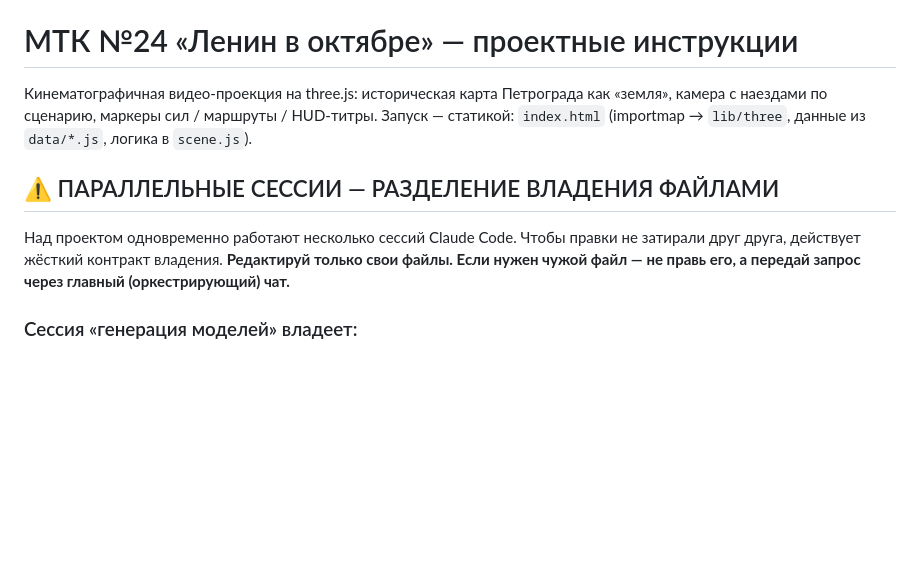
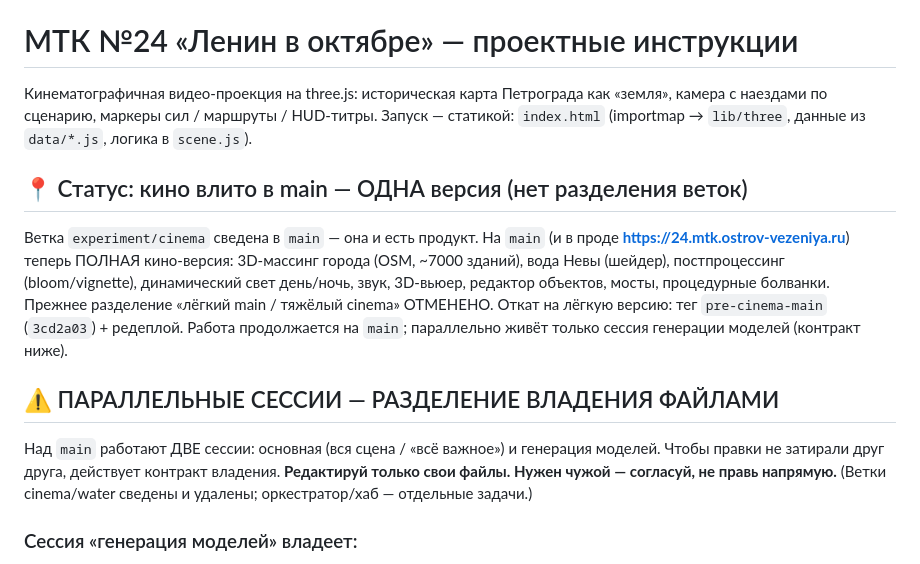
Before and after one commit to trapastnik/24, a Markdown page: CLAUDE.md, the part around the change. Rendered like a GitHub page; blank space fills up the shorter version.

Commit message:
Док: кино влито в main (одна версия) — статус + контракт под main+модели
Co-Authored-By: Claude Opus 4.8 <noreply@anthropic.com>

```diff
--- a/CLAUDE.md
+++ b/CLAUDE.md
@@ -5,12 +5,21 @@
 Запуск — статикой: `index.html` (importmap → `lib/three`, данные из `data/*.js`,
 логика в `scene.js`).
 
+## 📍 Статус: кино влито в main — ОДНА версия (нет разделения веток)
+Ветка `experiment/cinema` сведена в `main` — она и есть продукт. На `main` (и в проде
+**https://24.mtk.ostrov-vezeniya.ru**) теперь ПОЛНАЯ кино-версия: 3D-массинг города
+(OSM, ~7000 зданий), вода Невы (шейдер), постпроцессинг (bloom/vignette), динамический
+свет день/ночь, звук, 3D-вьюер, редактор объектов, мосты, процедурные болванки.
+Прежнее разделение «лёгкий main / тяжёлый cinema» ОТМЕНЕНО. Откат на лёгкую версию:
+тег `pre-cinema-main` (`3cd2a03`) + редеплой. Работа продолжается на `main`; параллельно
+живёт только сессия генерации моделей (контракт ниже).
+
 ## ⚠️ ПАРАЛЛЕЛЬНЫЕ СЕССИИ — РАЗДЕЛЕНИЕ ВЛАДЕНИЯ ФАЙЛАМИ
 
-Над проектом одновременно работают несколько сессий Claude Code. Чтобы правки не
-затирали друг друга, действует жёсткий контракт владения. **Редактируй только
-свои файлы. Если нужен чужой файл — не правь его, а передай запрос через главный
-(оркестрирующий) чат.**
+Над `main` работают ДВЕ сессии: основная (вся сцена / «всё важное») и генерация
+моделей. Чтобы правки не затирали друг друга, действует контракт владения.
+**Редактируй только свои файлы. Нужен чужой — согласуй, не правь напрямую.**
+(Ветки cinema/water сведены и удалены; оркестратор/хаб — отдельные задачи.)
 
 ### Сессия «генерация моделей» владеет:
 - `assets/models/**` — выходные `.glb`
```
